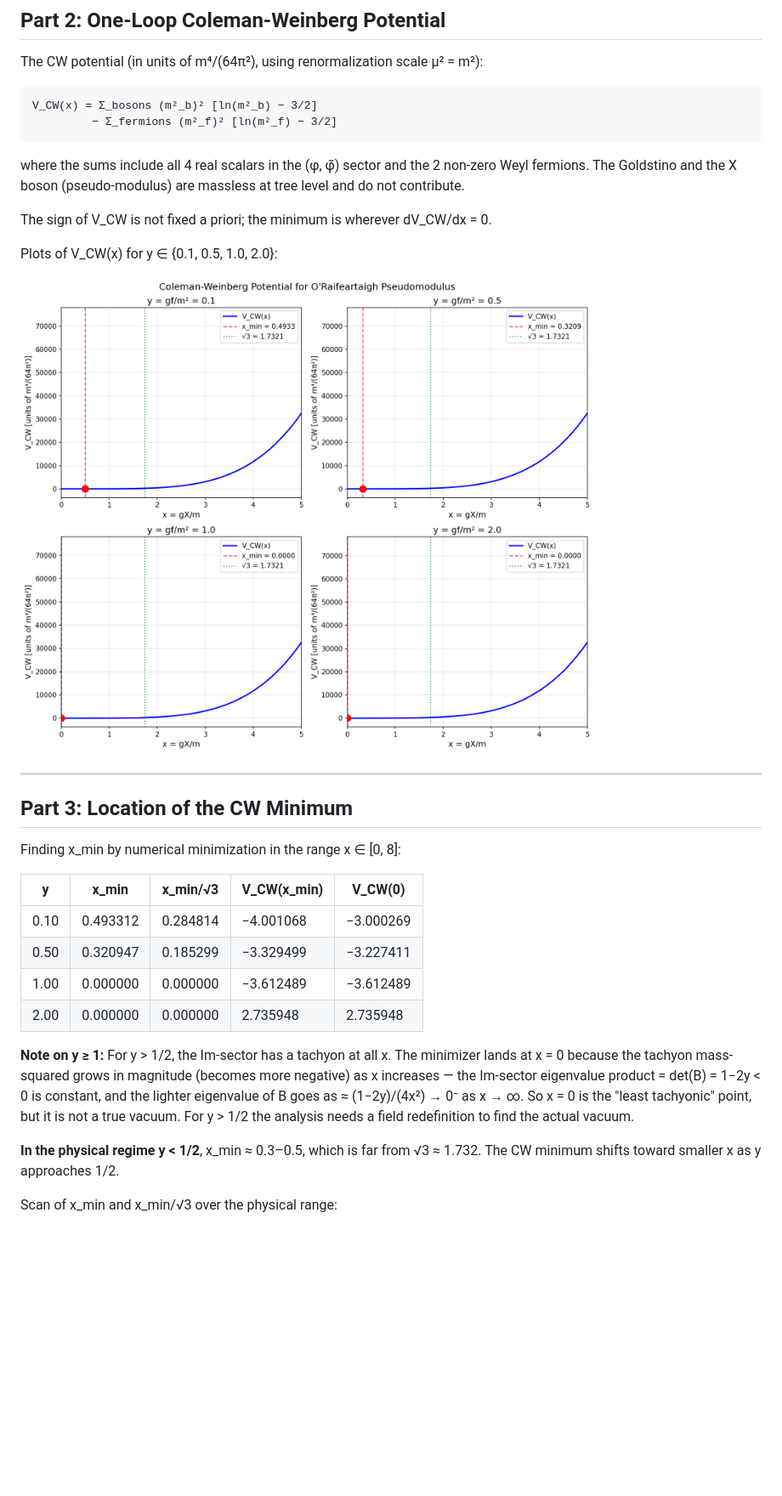
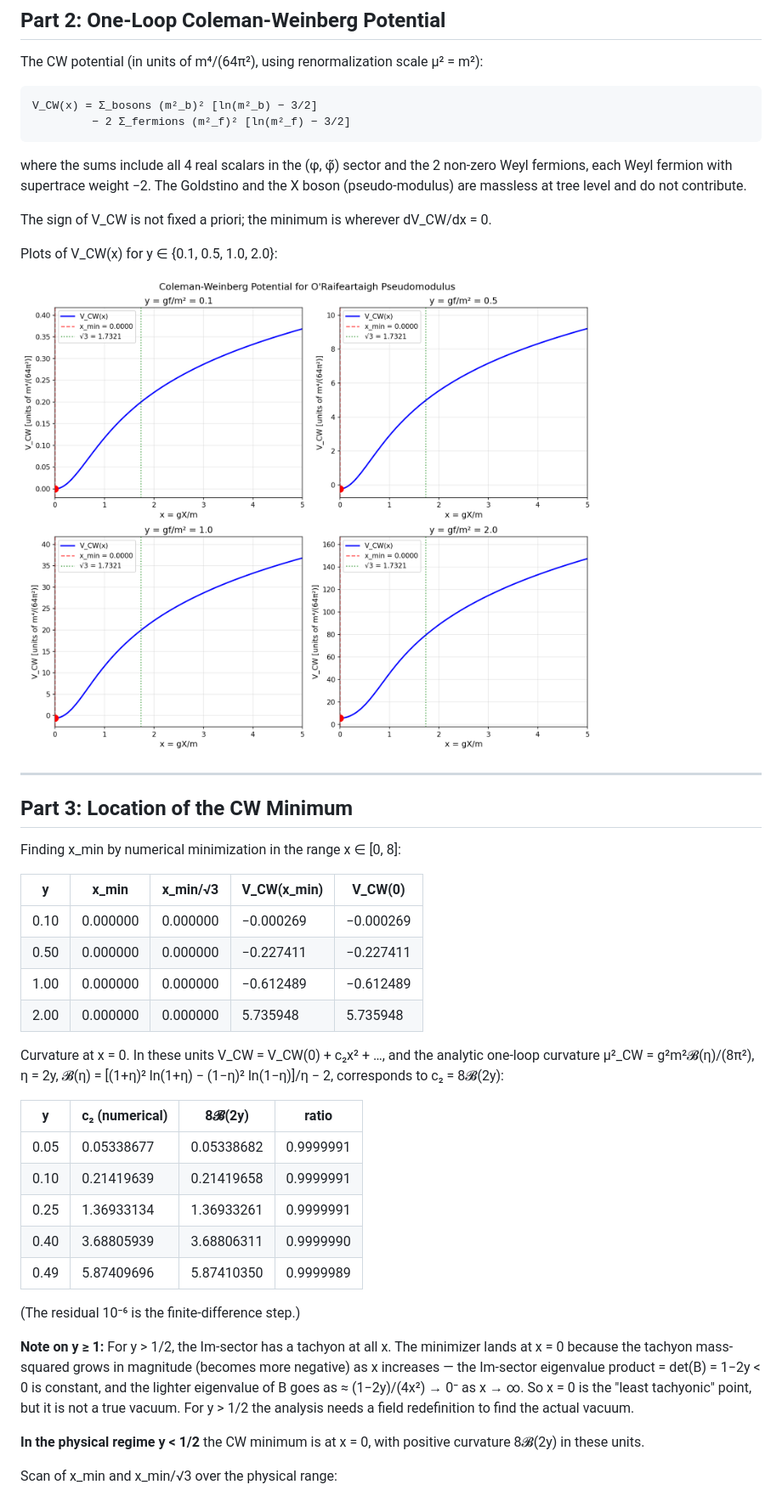
Before and after one commit to arivero/physres2, a Markdown page: results/pseudomodulus_cw.md, the part around one of its changes. Shown at 85% size. Drawn GitHub-style; pictures changed too: results/pseudomodulus_cw_potential.png; blank space fills up the shorter version.

```diff
--- a/results/pseudomodulus_cw.md
+++ b/results/pseudomodulus_cw.md
@@ -93,9 +103,9 @@ The lightest boson approaches zero at large x (but det(A) = 1+2y > 0 ensures it
 The CW potential (in units of m⁴/(64π²), using renormalization scale μ² = m²):
 
     V_CW(x) = Σ_bosons (m²_b)² [ln(m²_b) − 3/2]
-             − Σ_fermions (m²_f)² [ln(m²_f) − 3/2]
+             − 2 Σ_fermions (m²_f)² [ln(m²_f) − 3/2]
 
-where the sums include all 4 real scalars in the (φ, φ̃) sector and the 2 non-zero Weyl fermions. The Goldstino and the X boson (pseudo-modulus) are massless at tree level and do not contribute.
+where the sums include all 4 real scalars in the (φ, φ̃) sector and the 2 non-zero Weyl fermions, each Weyl fermion with supertrace weight −2. The Goldstino and the X boson (pseudo-modulus) are massless at tree level and do not contribute.
 
 The sign of V_CW is not fixed a priori; the minimum is wherever dV_CW/dx = 0.
 
@@ -111,14 +121,28 @@ Finding x_min by numerical minimization in the range x ∈ [0, 8]:
 
 | y    | x_min    | x_min/√3 | V_CW(x_min) | V_CW(0)   |
 |------|----------|----------|-------------|-----------|
-| 0.10 | 0.493312 | 0.284814 | −4.001068   | −3.000269 |
-| 0.50 | 0.320947 | 0.185299 | −3.329499   | −3.227411 |
-| 1.00 | 0.000000 | 0.000000 | −3.612489   | −3.612489 |
-| 2.00 | 0.000000 | 0.000000 |  2.735948   |  2.735948 |
+| 0.10 | 0.000000 | 0.000000 | −0.000269   | −0.000269 |
+| 0.50 | 0.000000 | 0.000000 | −0.227411   | −0.227411 |
+| 1.00 | 0.000000 | 0.000000 | −0.612489   | −0.612489 |
+| 2.00 | 0.000000 | 0.000000 |  5.735948   |  5.735948 |
+
+Curvature at x = 0. In these units V_CW = V_CW(0) + c₂x² + …, and the
+analytic one-loop curvature μ²_CW = g²m²𝓑(η)/(8π²), η = 2y,
+𝓑(η) = [(1+η)² ln(1+η) − (1−η)² ln(1−η)]/η − 2, corresponds to c₂ = 8𝓑(2y):
+
+| y    | c₂ (numerical) | 8𝓑(2y)    | ratio     |
+|------|----------------|------------|-----------|
+| 0.05 | 0.05338677     | 0.05338682 | 0.9999991 |
+| 0.10 | 0.21419639     | 0.21419658 | 0.9999991 |
+| 0.25 | 1.36933134     | 1.36933261 | 0.9999991 |
+| 0.40 | 3.68805939     | 3.68806311 | 0.9999990 |
+| 0.49 | 5.87409696     | 5.87410350 | 0.9999989 |
+
+(The residual 10⁻⁶ is the finite-difference step.)
 
 **Note on y ≥ 1:** For y > 1/2, the Im-sector has a tachyon at all x. The minimizer lands at x = 0 because the tachyon mass-squared grows in magnitude (becomes more negative) as x increases — the Im-sector eigenvalue product = det(B) = 1−2y < 0 is constant, and the lighter eigenvalue of B goes as ≈ (1−2y)/(4x²) → 0⁻ as x → ∞. So x = 0 is the "least tachyonic" point, but it is not a true vacuum. For y > 1/2 the analysis needs a field redefinition to find the actual vacuum.
 
-**In the physical regime y < 1/2**, x_min ≈ 0.3–0.5, which is far from √3 ≈ 1.732. The CW minimum shifts toward smaller x as y approaches 1/2.
+**In the physical regime y < 1/2** the CW minimum is at x = 0, with positive curvature 8𝓑(2y) in these units.
 
 Scan of x_min and x_min/√3 over the physical range:
 
```
Also changed, not shown: other parts of results/pseudomodulus_cw.md (+20 -10 lines), results/kahler_pole_potential.md (+11 -2 lines), results/pseudomodulus_koide.png, results/pseudomodulus_xmin_vs_y.png, 8 other files.
